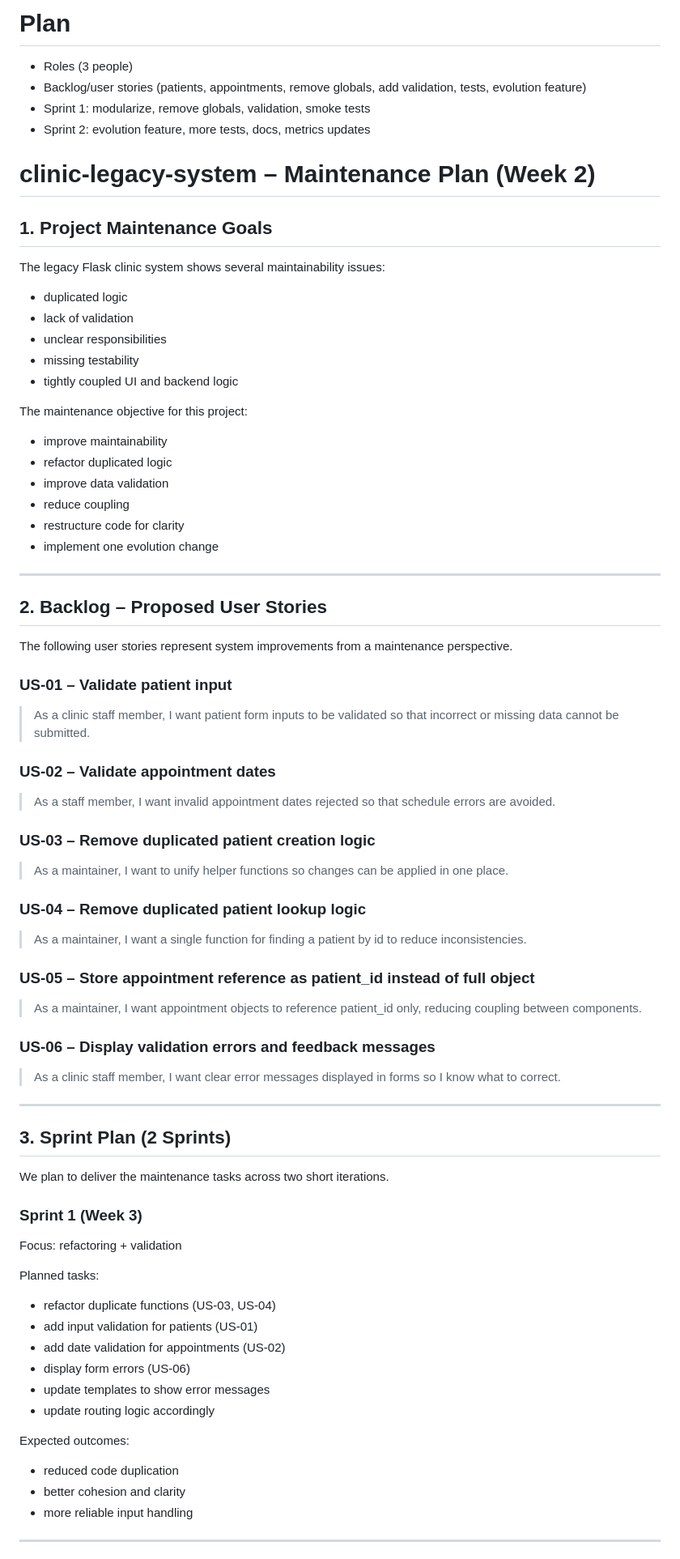
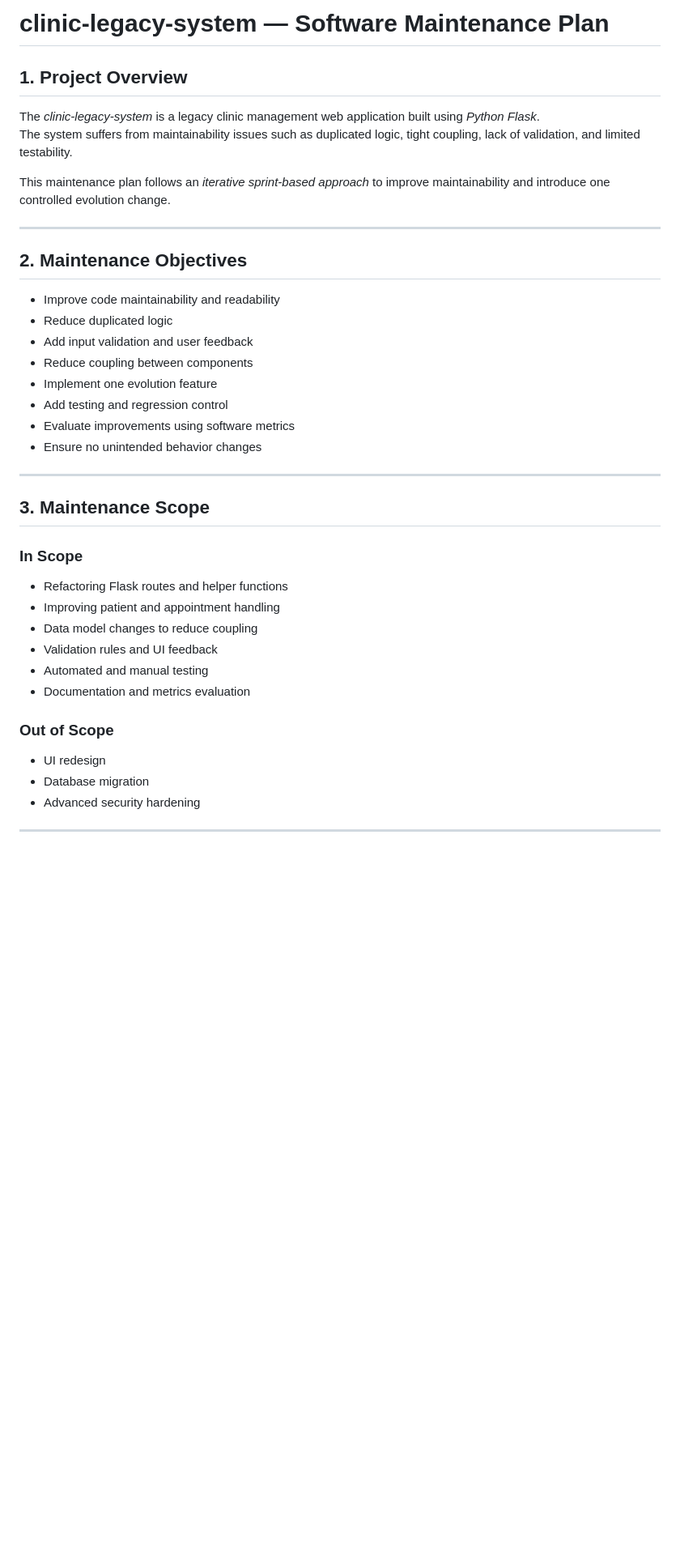
Before and after one commit to arwa-Sultani/clinic-legacy-system, a Markdown page: docs/plan.md, the part around the change printed below. Shown: that part at 81% size. GitHub-like rendering; blank space fills up the shorter version.

Commit message:
[Documentation] Finalize sprint-based software maintenance plan

```diff
--- a/docs/plan.md
+++ b/docs/plan.md
@@ -1,72 +1,39 @@
-# Plan
-- Roles (3 people)
-- Backlog/user stories (patients, appointments, remove globals, add validation, tests, evolution feature)
-- Sprint 1: modularize, remove globals, validation, smoke tests
-- Sprint 2: evolution feature, more tests, docs, metrics updates
-# clinic-legacy-system – Maintenance Plan (Week 2)
+# clinic-legacy-system — Software Maintenance Plan
 
-## 1. Project Maintenance Goals
+## 1. Project Overview
+The *clinic-legacy-system* is a legacy clinic management web application built using *Python Flask*.
+The system suffers from maintainability issues such as duplicated logic, tight coupling, lack of validation, and limited testability.
 
-The legacy Flask clinic system shows several maintainability issues:
-- duplicated logic
-- lack of validation
-- unclear responsibilities
-- missing testability
-- tightly coupled UI and backend logic
-
-The maintenance objective for this project:
-- improve maintainability
-- refactor duplicated logic
-- improve data validation
-- reduce coupling
-- restructure code for clarity
-- implement one evolution change
+This maintenance plan follows an *iterative sprint-based approach* to improve maintainability and introduce one controlled evolution change.
 
 ---
 
-## 2. Backlog – Proposed User Stories
-
-The following user stories represent system improvements from a maintenance perspective.
-
-### US-01 – Validate patient input
-> As a clinic staff member, I want patient form inputs to be validated so that incorrect or missing data cannot be submitted.
-
-### US-02 – Validate appointment dates
-> As a staff member, I want invalid appointment dates rejected so that schedule errors are avoided.
-
-### US-03 – Remove duplicated patient creation logic
-> As a maintainer, I want to unify helper functions so changes can be applied in one place.
-
-### US-04 – Remove duplicated patient lookup logic
-> As a maintainer, I want a single function for finding a patient by id to reduce inconsistencies.
-
-### US-05 – Store appointment reference as patient_id instead of full object
-> As a maintainer, I want appointment objects to reference patient_id only, reducing coupling between components.
-
-### US-06 – Display validation errors and feedback messages
-> As a clinic staff member, I want clear error messages displayed in forms so I know what to correct.
+## 2. Maintenance Objectives
+- Improve code maintainability and readability
+- Reduce duplicated logic
+- Add input validation and user feedback
+- Reduce coupling between components
+- Implement one evolution feature
+- Add testing and regression control
+- Evaluate improvements using software metrics
+- Ensure no unintended behavior changes
 
 ---
 
-## 3. Sprint Plan (2 Sprints)
+## 3. Maintenance Scope
 
-We plan to deliver the maintenance tasks across two short iterations.
+### In Scope
+- Refactoring Flask routes and helper functions
+- Improving patient and appointment handling
+- Data model changes to reduce coupling
+- Validation rules and UI feedback
+- Automated and manual testing
+- Documentation and metrics evaluation
 
-### Sprint 1 (Week 3)
-Focus: refactoring + validation
-
-Planned tasks:
-- refactor duplicate functions (US-03, US-04)
-- add input validation for patients (US-01)
-- add date validation for appointments (US-02)
-- display form errors (US-06)
-- update templates to show error messages
-- update routing logic accordingly
-
-Expected outcomes:
-- reduced code duplication
-- better cohesion and clarity
-- more reliable input handling
+### Out of Scope
+- UI redesign
+- Database migration
+- Advanced security hardening
 
 ---
 
```
Also changed, not shown: other parts of docs/plan.md (+173 -36 lines).
